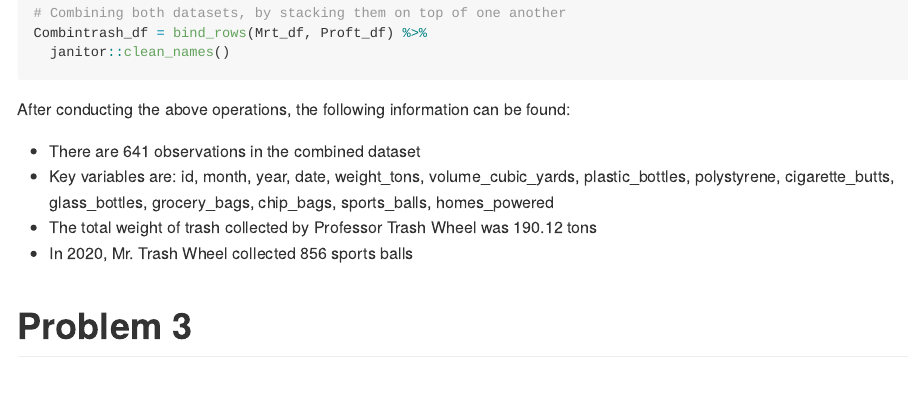
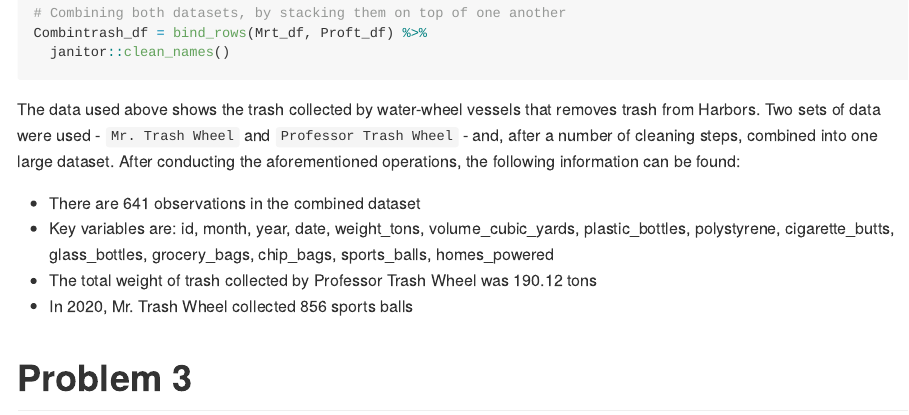
Before and after one commit to hessniklas/p8105_hw2_nh2706, an R Markdown document (p9105_hw2_nh2706.Rmd): the page in a window 1100 px wide, from 1110 px down. The pictures show the output file p9105_hw2_nh2706.md that the author committed with the source, drawn offline in the style of GitHub; long lines of code are wrapped.

Commit message:
Final text updates

````diff
--- a/p9105_hw2_nh2706.Rmd
+++ b/p9105_hw2_nh2706.Rmd
@@ -60,7 +60,7 @@ Combintrash_df = bind_rows(Mrt_df, Proft_df) %>%
   janitor::clean_names()
 ```
 
-After conducting the above operations, the following information can be found:
+The data used above shows the trash collected by water-wheel vessels that removes trash from Harbors. Two sets of data were used - `Mr. Trash Wheel` and `Professor Trash Wheel` - and, after a number of cleaning steps, combined into one large dataset. After conducting the aforementioned operations, the following information can be found:
 
 -   There are `r nrow(Combintrash_df)` observations in the combined dataset
 -   Key variables are: `r names(Combintrash_df)`
````
Also changed, not shown: p9105_hw2_nh2706.md.
